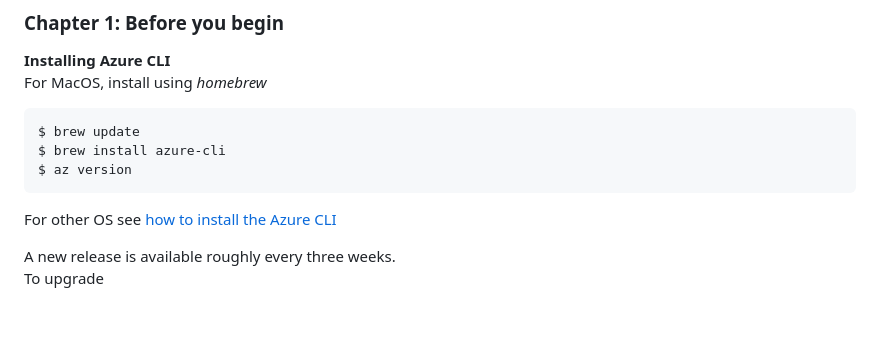
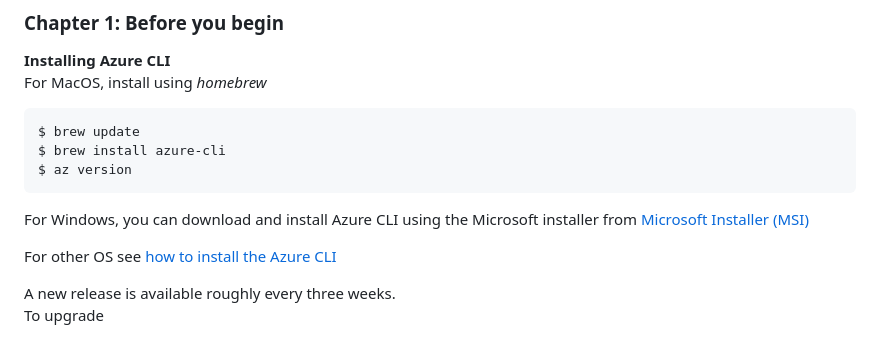
Before and after one commit to Tochukz/Microsoft-Azure, a Markdown page: Learn-Azure-Month/chp1-before-you-begin/readme.md, the part around the change. GitHub-like rendering; blank space fills up the shorter version.

Commit message:
Instruction to installl Azure CLI on Windows

````diff
--- a/Learn-Azure-Month/chp1-before-you-begin/readme.md
+++ b/Learn-Azure-Month/chp1-before-you-begin/readme.md
@@ -7,6 +7,9 @@ $ brew update
 $ brew install azure-cli
 $ az version
 ```
+
+For Windows, you can download and install  Azure CLI  using the Microsoft installer from [Microsoft Installer (MSI)](https://learn.microsoft.com/en-us/cli/azure/install-azure-cli-windows?view=azure-cli-latest&pivots=msi)
+
 For other OS see [how to install the Azure CLI](https://learn.microsoft.com/en-us/cli/azure/install-azure-cli)
 
 A new release is available roughly every three weeks.
````
